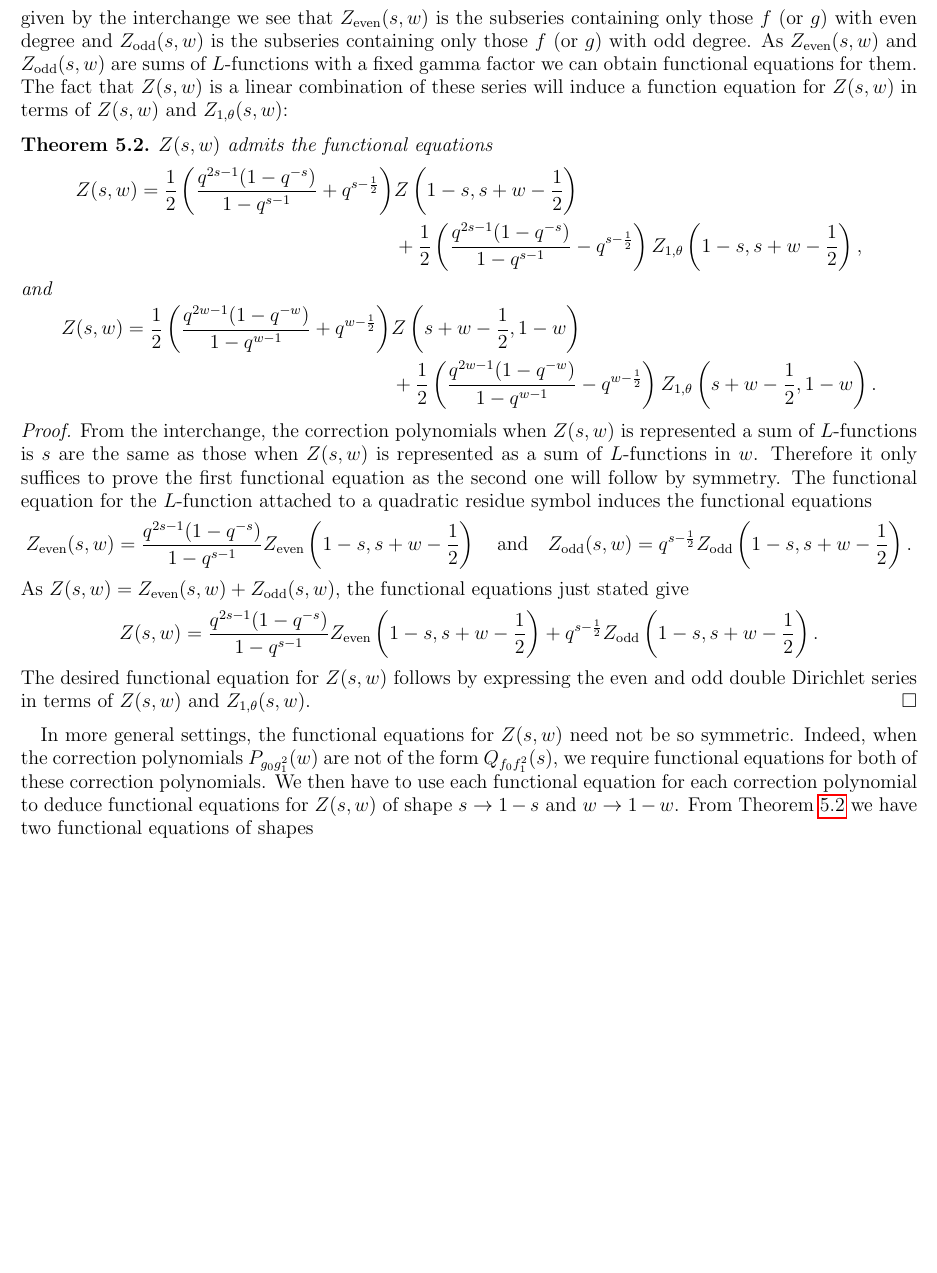
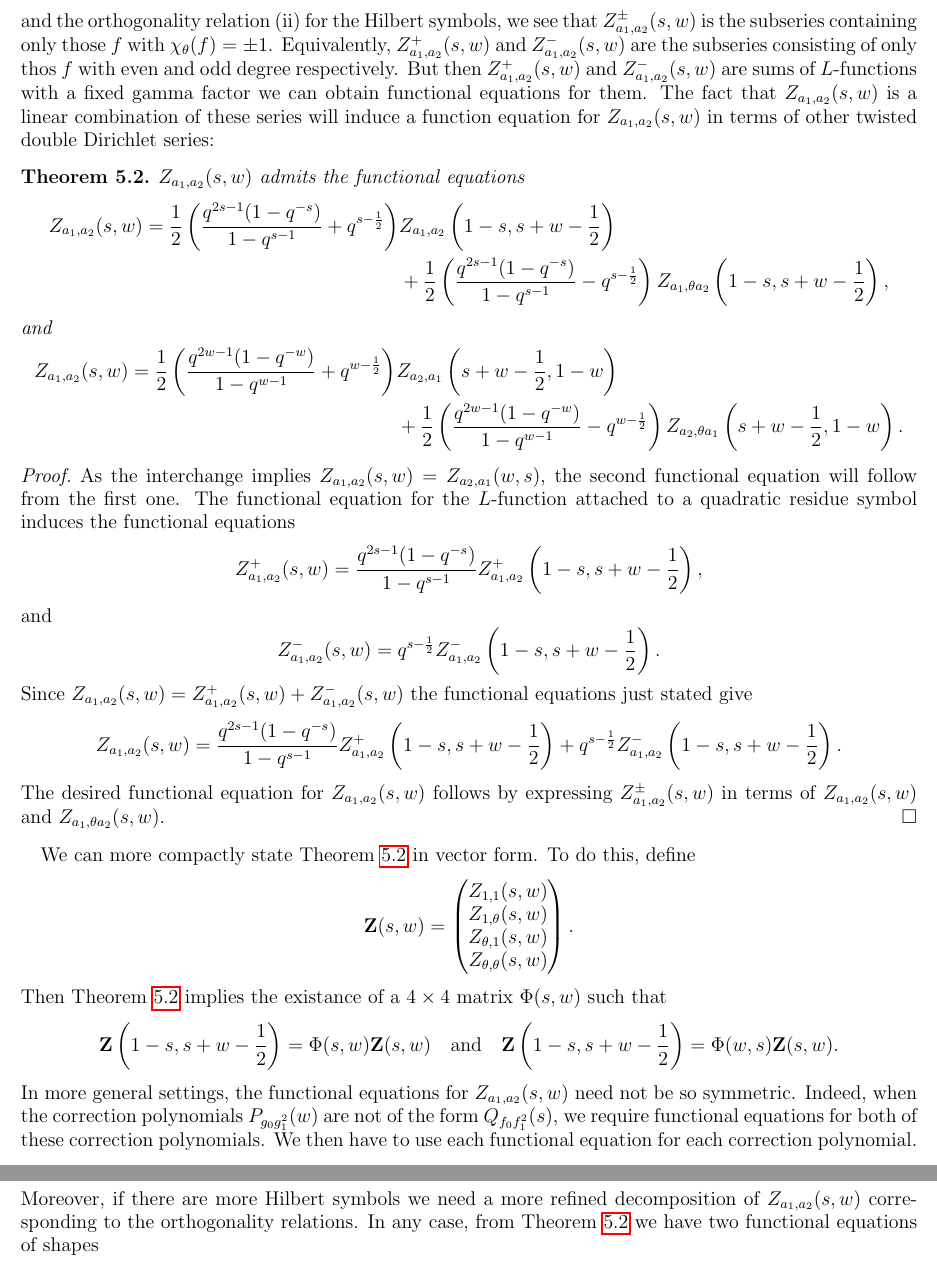
Before and after one commit to HenryTwiss/LaTeX, a LaTeX paper (Expoistory Papers/Twiss2023double/Twiss2023double.tex): part of page 11 of 20 before the commit and two parts of pages 11 and 12 of 20 after it, the two joined at a grey line, cut at the place of the change, the shorter picture padded with empty space. Compiled offline with pdfLaTeX.

Commit message:
addition of vector functional equation

```diff
--- a/Expoistory Papers/Twiss2023double/Twiss2023double.tex
+++ b/Expoistory Papers/Twiss2023double/Twiss2023double.tex
@@ -421,31 +419,43 @@
     \]
-    given by the interchange we see that $Z_{\text{even}}(s,w)$ is the subseries containing only those $f$ (or $g$) with even degree and $Z_{\text{odd}}(s,w)$ is the subseries containing only those $f$ (or $g$) with odd degree. As $Z_{\text{even}}(s,w)$ and $Z_{\text{odd}}(s,w)$ are sums of $L$-functions with a fixed gamma factor we can obtain functional equations for them. The fact that $Z(s,w)$ is a linear combination of these series will induce a function equation for $Z(s,w)$ in terms of $Z(s,w)$ and $Z_{1,\t}(s,w)$:
+    and the orthogonality relation (ii) for the Hilbert symbols, we see that $Z_{a_{1},a_{2}}^{\pm}(s,w)$ is the subseries containing only those $f$ with $\chi_{\t}(f) = \pm 1$. Equivalently, $Z_{a_{1},a_{2}}^{+}(s,w)$ and $Z_{a_{1},a_{2}}^{-}(s,w)$ are the subseries consisting of only thos $f$ with even and odd degree respectively. But then $Z_{a_{1},a_{2}}^{+}(s,w)$ and $Z_{a_{1},a_{2}}^{-}(s,w)$ are sums of $L$-functions with a fixed gamma factor we can obtain functional equations for them. The fact that $Z_{a_{1},a_{2}}(s,w)$ is a linear combination of these series will induce a function equation for $Z_{a_{1},a_{2}}(s,w)$ in terms of other twisted double Dirichlet series:
 
     \begin{theorem}\label{thm:double_Dirichlet_series_functional_equation}
-        $Z(s,w)$ admits the functional equations
+        $Z_{a_{1},a_{2}}(s,w)$ admits the functional equations
         \begin{align*}
-            Z(s,w) = \frac{1}{2}\left(\frac{q^{2s-1}(1-q^{-s})}{1-q^{s-1}}+q^{s-\frac{1}{2}}\right)&Z\left(1-s,s+w-\frac{1}{2}\right) \\
-            &+\frac{1}{2}\left(\frac{q^{2s-1}(1-q^{-s})}{1-q^{s-1}}-q^{s-\frac{1}{2}}\right)Z_{1,\t}\left(1-s,s+w-\frac{1}{2}\right),
+            Z_{a_{1},a_{2}}(s,w) = \frac{1}{2}\left(\frac{q^{2s-1}(1-q^{-s})}{1-q^{s-1}}+q^{s-\frac{1}{2}}\right)&Z_{a_{1},a_{2}}\left(1-s,s+w-\frac{1}{2}\right) \\
+            &+\frac{1}{2}\left(\frac{q^{2s-1}(1-q^{-s})}{1-q^{s-1}}-q^{s-\frac{1}{2}}\right)Z_{a_{1},\t a_{2}}\left(1-s,s+w-\frac{1}{2}\right),
         \end{align*}
         and
         \begin{align*}
-            Z(s,w) = \frac{1}{2}\left(\frac{q^{2w-1}(1-q^{-w})}{1-q^{w-1}}+q^{w-\frac{1}{2}}\right)&Z\left(s+w-\frac{1}{2},1-w\right) \\
-            &+\frac{1}{2}\left(\frac{q^{2w-1}(1-q^{-w})}{1-q^{w-1}}-q^{w-\frac{1}{2}}\right)Z_{1,\t}\left(s+w-\frac{1}{2},1-w\right).
+            Z_{a_{1},a_{2}}(s,w) = \frac{1}{2}\left(\frac{q^{2w-1}(1-q^{-w})}{1-q^{w-1}}+q^{w-\frac{1}{2}}\right)&Z_{a_{2},a_{1}}\left(s+w-\frac{1}{2},1-w\right) \\
+            &+\frac{1}{2}\left(\frac{q^{2w-1}(1-q^{-w})}{1-q^{w-1}}-q^{w-\frac{1}{2}}\right)Z_{a_{2},\t a_{1}}\left(s+w-\frac{1}{2},1-w\right).
         \end{align*}
     \end{theorem}
     \begin{proof}
-        From the interchange, the correction polynomials when $Z(s,w)$ is represented a sum of $L$-functions is $s$ are the same as those when $Z(s,w)$ is represented as a sum of $L$-functions in $w$. Therefore it only suffices to prove the first functional equation as the second one will follow by symmetry. The functional equation for the $L$-function attached to a quadratic residue symbol induces the functional equations
+        As the interchange implies $Z_{a_{1},a_{2}}(s,w) = Z_{a_{2},a_{1}}(w,s)$, the second functional equation will follow from the first one. The functional equation for the $L$-function attached to a quadratic residue symbol induces the functional equations
         \[
-            Z_{\text{even}}(s,w) = \frac{q^{2s-1}(1-q^{-s})}{1-q^{s-1}}Z_{\text{even}}\left(1-s,s+w-\frac{1}{2}\right) \quad \text{and} \quad Z_{\text{odd}}(s,w) = q^{s-\frac{1}{2}}Z_{\text{odd}}\left(1-s,s+w-\frac{1}{2}\right).
+            Z_{a_{1},a_{2}}^{+}(s,w) = \frac{q^{2s-1}(1-q^{-s})}{1-q^{s-1}}Z_{a_{1},a_{2}}^{+}\left(1-s,s+w-\frac{1}{2}\right),
         \]
-        As $Z(s,w) = Z_{\text{even}}(s,w)+Z_{\text{odd}}(s,w)$, the functional equations just stated give
+        and
         \[
-            Z(s,w) = \frac{q^{2s-1}(1-q^{-s})}{1-q^{s-1}}Z_{\text{even}}\left(1-s,s+w-\frac{1}{2}\right)+q^{s-\frac{1}{2}}Z_{\text{odd}}\left(1-s,s+w-\frac{1}{2}\right).
+            Z_{a_{1},a_{2}}^{-}(s,w) = q^{s-\frac{1}{2}}Z_{a_{1},a_{2}}^{-}\left(1-s,s+w-\frac{1}{2}\right).
         \]
-        The desired functional equation for $Z(s,w)$ follows by expressing the even and odd double Dirichlet series in terms of $Z(s,w)$ and $Z_{1,\t}(s,w)$.
+        Since $Z_{a_{1},a_{2}}(s,w) = Z_{a_{1},a_{2}}^{+}(s,w)+Z_{a_{1},a_{2}}^{-}(s,w)$ the functional equations just stated give
+        \[
+            Z_{a_{1},a_{2}}(s,w) = \frac{q^{2s-1}(1-q^{-s})}{1-q^{s-1}}Z_{a_{1},a_{2}}^{+}\left(1-s,s+w-\frac{1}{2}\right)+q^{s-\frac{1}{2}}Z_{a_{1},a_{2}}^{-}\left(1-s,s+w-\frac{1}{2}\right).
+        \]
+        The desired functional equation for $Z_{a_{1},a_{2}}(s,w)$ follows by expressing $Z_{a_{1},a_{2}}^{\pm}(s,w)$ in terms of $Z_{a_{1},a_{2}}(s,w)$ and $Z_{a_{1},\t a_{2}}(s,w)$.
     \end{proof}
 
-    In more general settings, the functional equations for $Z(s,w)$ need not be so symmetric. Indeed, when the correction polynomials $P_{g_{0}g_{1}^{2}}(w)$ are not of the form $Q_{f_{0}f_{1}^{2}}(s)$, we require functional equations for both of these correction polynomials. We then have to use each functional equation for each correction polynomial to deduce functional equations for $Z(s,w)$ of shape $s \to 1-s$ and $w \to 1-w$. From \cref{thm:double_Dirichlet_series_functional_equation} we have two functional equations of shapes
+    We can more compactly state \cref{thm:double_Dirichlet_series_functional_equation} in vector form. To do this, define
+    \[
+        \mathbf{Z}(s,w) = \begin{pmatrix} Z_{1,1}(s,w) \\ Z_{1,\t}(s,w) \\ Z_{\t,1}(s,w) \\ Z_{\t,\t}(s,w) \end{pmatrix}.
+    \]
+    Then \cref{thm:double_Dirichlet_series_functional_equation} implies the existance of a $4 \x 4$ matrix $\Phi(s,w)$ such that
+    \[
+        \mathbf{Z}\left(1-s,s+w-\frac{1}{2}\right) = \Phi(s,w)\mathbf{Z}(s,w) \quad \text{and} \quad \mathbf{Z}\left(1-s,s+w-\frac{1}{2}\right) = \Phi(w,s)\mathbf{Z}(s,w).
+    \]
+    In more general settings, the functional equations for $Z_{a_{1},a_{2}}(s,w)$ need not be so symmetric. Indeed, when the correction polynomials $P_{g_{0}g_{1}^{2}}(w)$ are not of the form $Q_{f_{0}f_{1}^{2}}(s)$, we require functional equations for both of these correction polynomials. We then have to use each functional equation for each correction polynomial. Moreover, if there are more Hilbert symbols we need a more refined decomposition of $Z_{a_{1},a_{2}}(s,w)$ corresponding to the orthogonality relations. In any case, from \cref{thm:double_Dirichlet_series_functional_equation} we have two functional equations of shapes
     \[
         \s_{1}:(s,w) \to \left(1-s,s+w-\frac{1}{2}\right) \quad \text{and} \quad \s_{2}:(s,w) \to \left(s+w-\frac{1}{2},1-w\right).
     \]
```
Also changed, not shown: Expoistory Papers/Twiss2023double/Twiss2023double.pdf, Expoistory Papers/Twiss2023double/Twiss2023double.tex (30 more changed lines), 5 other files.
